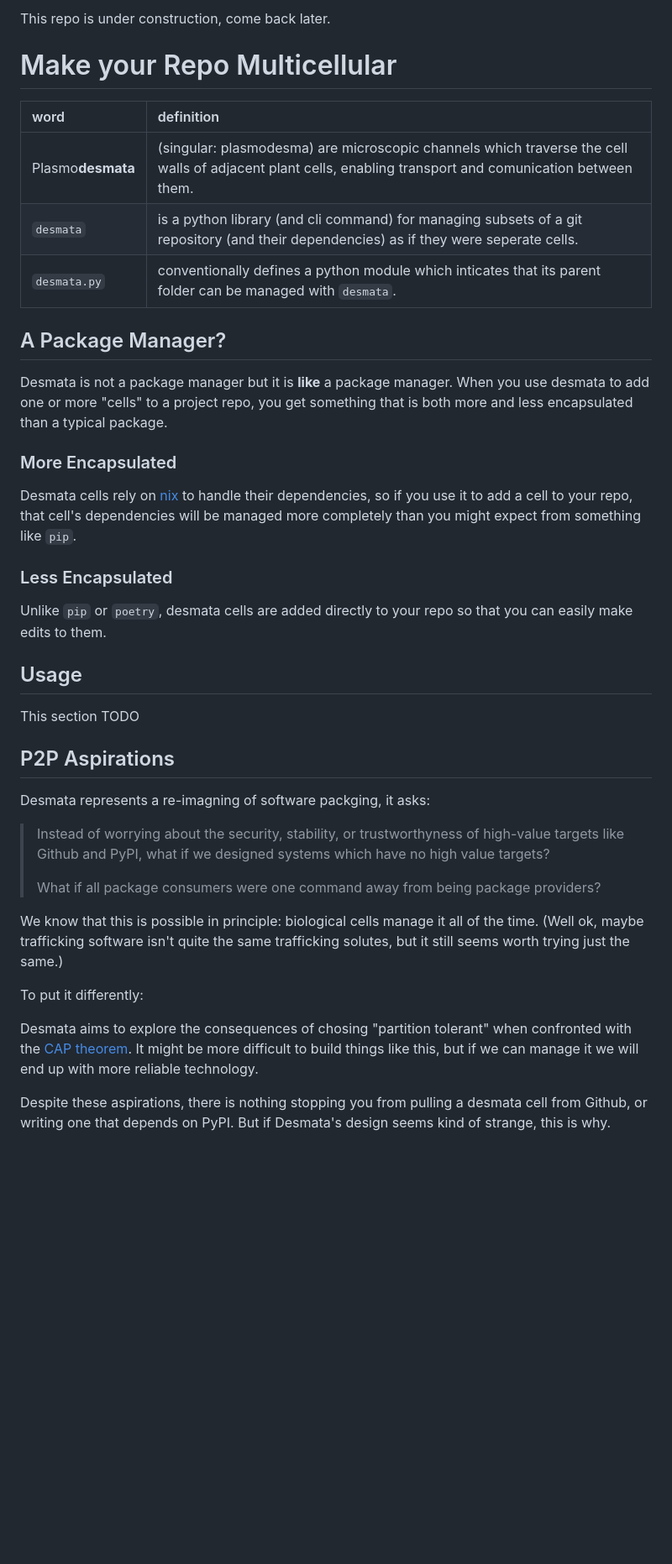
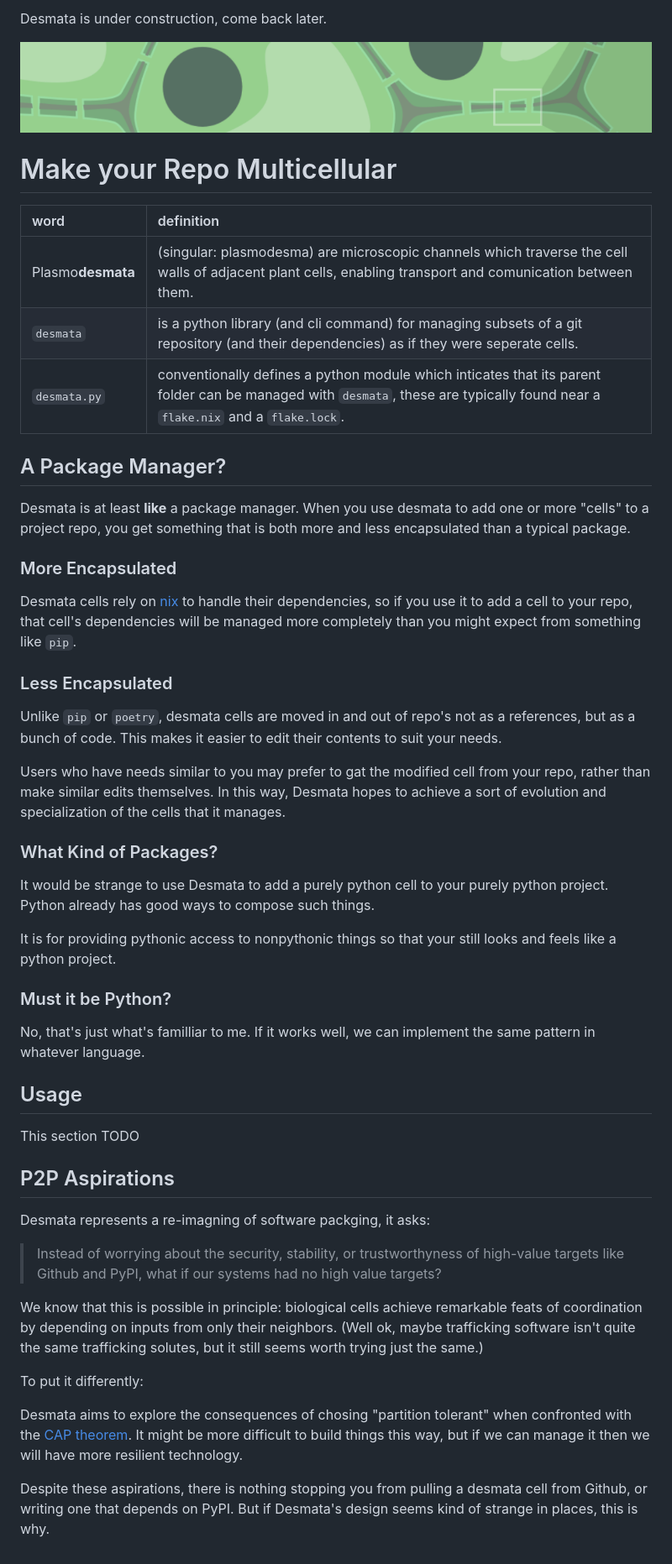
Before and after one commit to polyose/plasmo, a Markdown page: README.md, the part around the change. Shown: that part at 84% size. Rendered like a GitHub page; pictures changed too: banner.png (added); blank space fills up the shorter version.

```diff
--- a/README.md
+++ b/README.md
@@ -1,4 +1,6 @@
-This repo is under construction, come back later.
+Desmata is under construction, come back later.
+
+<img src='banner.png' width='800'>
 
 # Make your Repo Multicellular
 
@@ -6,19 +8,35 @@ This repo is under construction, come back later.
 | :---- | :---------- |
 | Plasmo**desmata** | (singular: plasmodesma) are microscopic channels which traverse the cell walls of adjacent plant cells, enabling transport and comunication between them. |
 | `desmata` | is a python library (and cli command) for managing subsets of a git repository (and their dependencies) as if they were seperate cells. |
-| `desmata.py` | conventionally defines a python module which inticates that its parent folder can be managed with `desmata`. |
+| `desmata.py` | conventionally defines a python module which inticates that its parent folder can be managed with `desmata`, these are typically found near a `flake.nix` and a `flake.lock`. |
+
 
 ## A Package Manager?
 
-Desmata is not a package manager but it is **like** a package manager.
+Desmata is at least **like** a package manager.
 When you use desmata to add one or more "cells" to a project repo, you get something that is both more and less encapsulated than a typical package.
-
 
 ### More Encapsulated
 Desmata cells rely on [nix](https://github.com/NixOS/nix) to handle their dependencies, so if you use it to add a cell to your repo, that cell's dependencies will be managed more completely than you might expect from something like `pip`.
 
 ### Less Encapsulated
-Unlike `pip` or `poetry`, desmata cells are added directly to your repo so that you can easily make edits to them.
+Unlike `pip` or `poetry`, desmata cells are moved in and out of repo's not as a references, but as a bunch of code.
+This makes it easier to edit their contents to suit your needs.
+
+Users who have needs similar to you may prefer to gat the modified cell from your repo, rather than make similar edits themselves.
+In this way, Desmata hopes to achieve a sort of evolution and specialization of the cells that it manages.
+
+### What Kind of Packages?
+
+It would be strange to use Desmata to add a purely python cell to your purely python project.
+Python already has good ways to compose such things.
+
+It is for providing pythonic access to nonpythonic things so that your still looks and feels like a python project.
+
+### Must it be Python?
+
+No, that's just what's familliar to me.
+If it works well, we can implement the same pattern in whatever language.
 
 ## Usage
 
@@ -29,19 +47,16 @@ This section TODO
 Desmata represents a re-imagning of software packging, it asks:
 
 >  Instead of worrying about the security, stability, or trustworthyness of
->  high-value targets like Github and PyPI, what if we designed systems which
->  have no high value targets?
->
->  What if all package consumers were one command away from being package
->  providers?
+>  high-value targets like Github and PyPI, what if our systems had no high
+>  value targets?
 
-We know that this is possible in principle: biological cells manage it all of the time.
+We know that this is possible in principle: biological cells achieve remarkable feats of coordination by depending on inputs from only their neighbors.
 (Well ok, maybe trafficking software isn't quite the same trafficking solutes, but it still seems worth trying just the same.)
 
 To put it differently:
 
 Desmata aims to explore the consequences of chosing "partition tolerant" when confronted with the [CAP theorem](https://en.wikipedia.org/wiki/CAP_theorem).
-It might be more difficult to build things like this, but if we can manage it we will end up with more reliable technology.
+It might be more difficult to build things this way, but if we can manage it then we will have more resilient technology.
 
 Despite these aspirations, there is nothing stopping you from pulling a desmata cell from Github, or writing one that depends on PyPI.
-But if Desmata's design seems kind of strange, this is why.
+But if Desmata's design seems kind of strange in places, this is why.
```
Also changed, not shown: 5 other files.
